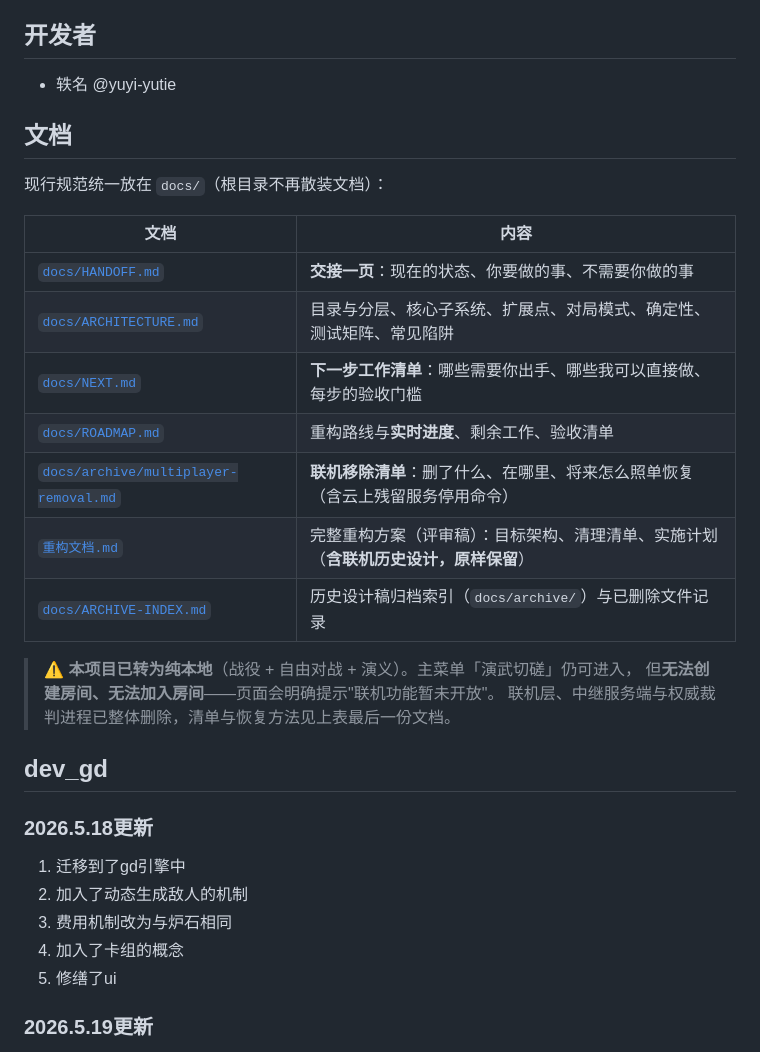
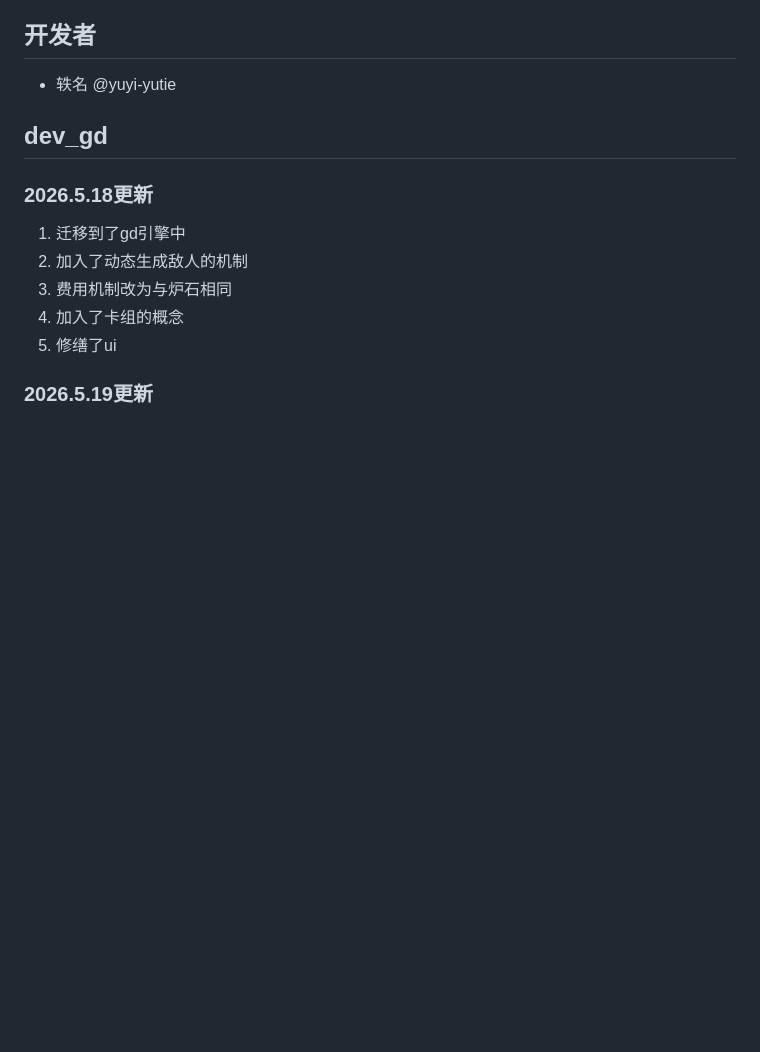
Before and after one commit to 0verDay/nsoc, a Markdown page: README.md, the part around one of its changes. Rendered like a GitHub page; blank space fills up the shorter version.

```diff
--- a/README.md
+++ b/README.md
@@ -13,25 +13,6 @@ https://github.com/qfwj-lyy/soc
 ## 开发者
 
 - 轶名 @yuyi-yutie
-
-## 文档
-
-现行规范统一放在 `docs/`（根目录不再散装文档）：
-
-| 文档 | 内容 |
-|---|---|
-| [`docs/HANDOFF.md`](docs/HANDOFF.md) | **交接一页**：现在的状态、你要做的事、不需要你做的事 |
-| [`docs/ARCHITECTURE.md`](docs/ARCHITECTURE.md) | 目录与分层、核心子系统、扩展点、对局模式、确定性、测试矩阵、常见陷阱 |
-| [`docs/NEXT.md`](docs/NEXT.md) | **下一步工作清单**：哪些需要你出手、哪些我可以直接做、每步的验收门槛 |
-| [`docs/ROADMAP.md`](docs/ROADMAP.md) | 重构路线与**实时进度**、剩余工作、验收清单 |
-| [`docs/archive/multiplayer-removal.md`](docs/archive/multiplayer-removal.md) | **联机移除清单**：删了什么、在哪里、将来怎么照单恢复（含云上残留服务停用命令） |
-| [`重构文档.md`](重构文档.md) | 完整重构方案（评审稿）：目标架构、清理清单、实施计划（**含联机历史设计，原样保留**） |
-| [`docs/ARCHIVE-INDEX.md`](docs/ARCHIVE-INDEX.md) | 历史设计稿归档索引（`docs/archive/`）与已删除文件记录 |
-
-> ⚠️ **本项目已转为纯本地**（战役 + 自由对战 + 演义）。主菜单「演武切磋」仍可进入，
-> 但**无法创建房间、无法加入房间**——页面会明确提示"联机功能暂未开放"。
-> 联机层、中继服务端与权威裁判进程已整体删除，清单与恢复方法见上表最后一份文档。
-
 
 ## dev_gd
 
```
Also changed, not shown: other parts of README.md (+4 -46 lines).
